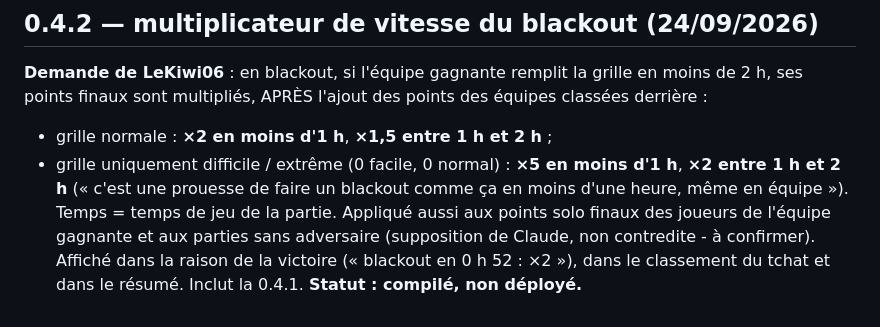
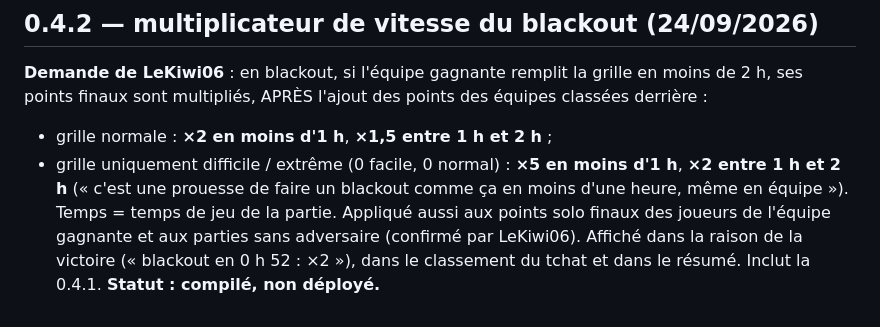
Before and after one commit to Maxster33/Kalium_depot, a Markdown page: KG_BingoGame/JOURNAL.md, the part around the change. Rendered like a GitHub page.

Commit message:
KG_BingoGame : multiplicateur du blackout confirme (solo, sans adversaire)
Co-Authored-By: Claude Opus 5.5 <noreply@anthropic.com>

```diff
--- a/KG_BingoGame/JOURNAL.md
+++ b/KG_BingoGame/JOURNAL.md
@@ -1387,6 +1387,6 @@ multipliés, APRÈS l'ajout des points des équipes classées derrière :
 - grille uniquement difficile / extrême (0 facile, 0 normal) : **×5 en moins d'1 h**, **×2 entre 1 h et 2 h**
   (« c'est une prouesse de faire un blackout comme ça en moins d'une heure, même en équipe »).
 Temps = temps de jeu de la partie. Appliqué aussi aux points solo finaux des joueurs de l'équipe gagnante et aux
-parties sans adversaire (supposition de Claude, non contredite - à confirmer). Affiché dans la raison de la victoire
+parties sans adversaire (confirmé par LeKiwi06). Affiché dans la raison de la victoire
 (« blackout en 0 h 52 : ×2 »), dans le classement du tchat et dans le résumé. Inclut la 0.4.1.
 **Statut : compilé, non déployé.**
```
